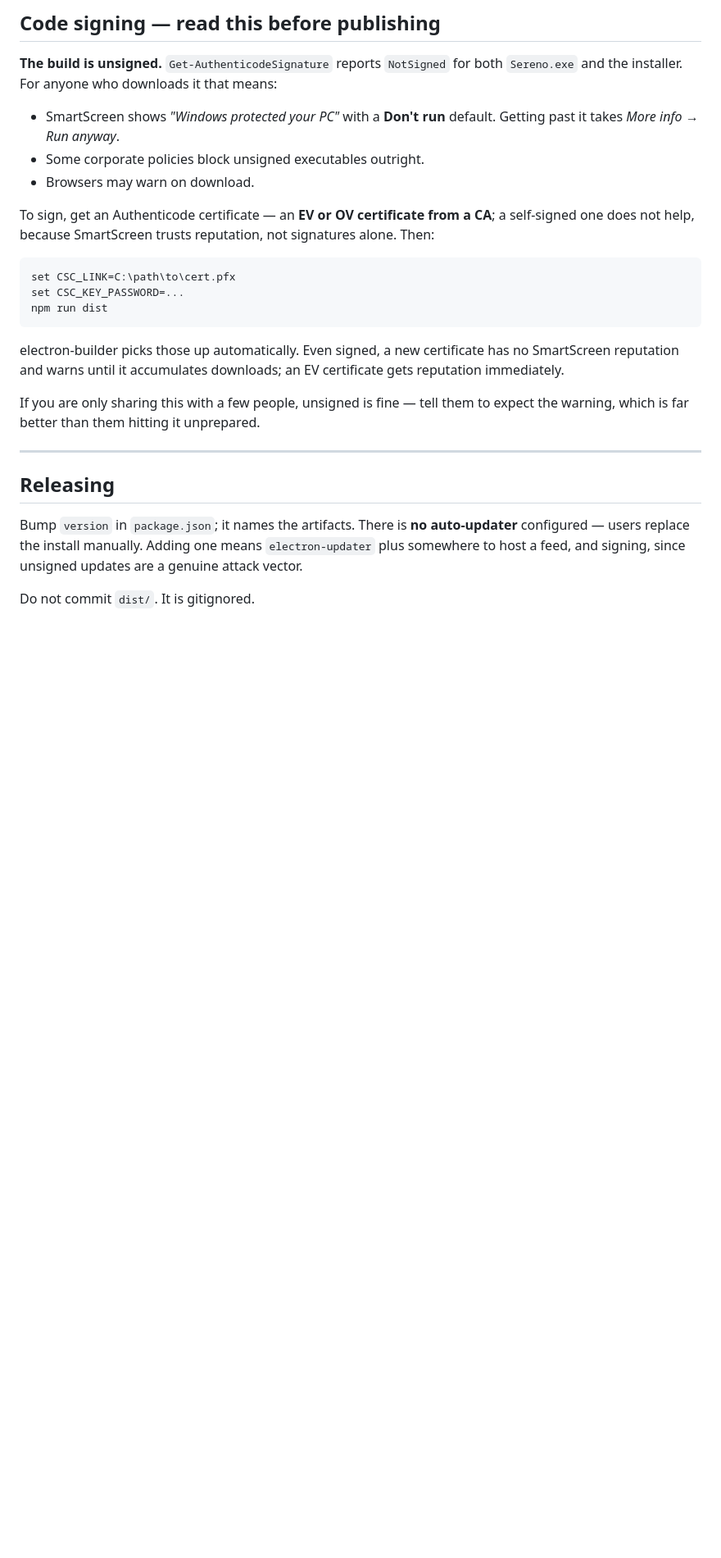
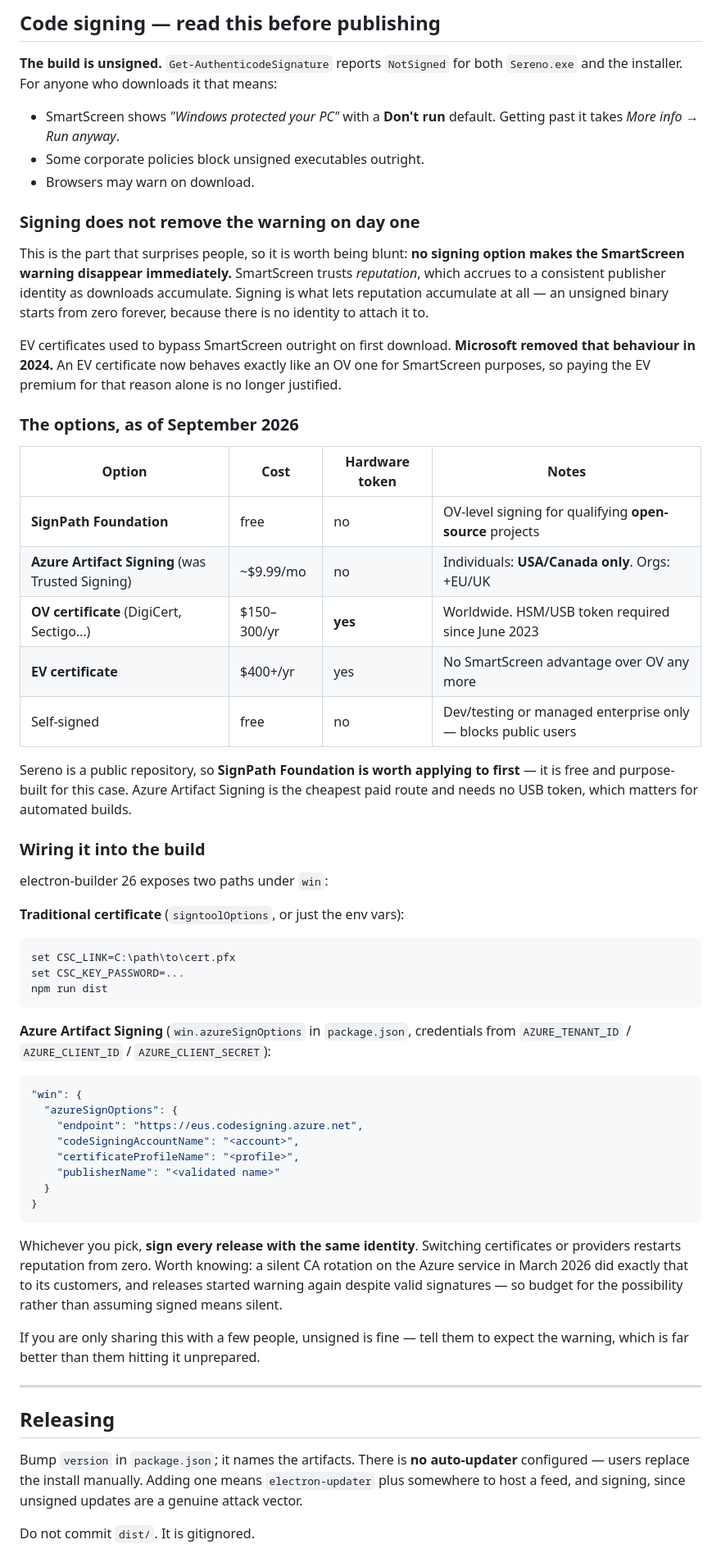
Before and after one commit to homestockr/sereno, a Markdown page: docs/distributing.md, the part around the change. Shown at 82% size. GitHub-like rendering; blank space fills up the shorter version.

Commit message:
Correct the code-signing guidance
The previous text claimed an EV certificate "gets reputation immediately".
Microsoft removed that behaviour in 2024: EV-signed files now build SmartScreen
reputation exactly like OV ones, so the EV premium buys nothing for this purpose.
Acting on the old advice would have meant paying $400+/yr for no benefit.

Replaces it with the current options (Sep 2026): SignPath Foundation (free, for
open source, which this repo now qualifies for), Azure Artifact Signing (formerly
Trusted Signing, ~$9.99/mo, no hardware token, individuals limited to US/Canada),
OV certificates (now requiring an HSM or USB token since the June 2023 CA/Browser
Forum rule), and EV.

Also states plainly what none of them do: remove the SmartScreen warning on day
one. Reputation accrues to a consistent publisher identity over downloads.

Documents both electron-builder 26 paths, win.signtoolOptions and
win.azureSignOptions.

Co-Authored-By: Claude Opus 5 <noreply@anthropic.com>
Claude-Session: https://claude.ai/code/session_01CtGAvyTxvjYivqMFaWNrqD

````diff
--- a/docs/distributing.md
+++ b/docs/distributing.md
@@ -98,9 +98,39 @@ Zip users should disconnect from inside the app before deleting the folder.
 - Some corporate policies block unsigned executables outright.
 - Browsers may warn on download.
 
-To sign, get an Authenticode certificate — an **EV or OV certificate from a CA**;
-a self-signed one does not help, because SmartScreen trusts reputation, not
-signatures alone. Then:
+### Signing does not remove the warning on day one
+
+This is the part that surprises people, so it is worth being blunt: **no signing
+option makes the SmartScreen warning disappear immediately.** SmartScreen trusts
+*reputation*, which accrues to a consistent publisher identity as downloads
+accumulate. Signing is what lets reputation accumulate at all — an unsigned
+binary starts from zero forever, because there is no identity to attach it to.
+
+EV certificates used to bypass SmartScreen outright on first download. **Microsoft
+removed that behaviour in 2024.** An EV certificate now behaves exactly like an OV
+one for SmartScreen purposes, so paying the EV premium for that reason alone is no
+longer justified.
+
+### The options, as of September 2026
+
+| Option | Cost | Hardware token | Notes |
+|---|---|---|---|
+| **SignPath Foundation** | free | no | OV-level signing for qualifying **open-source** projects |
+| **Azure Artifact Signing** (was Trusted Signing) | ~$9.99/mo | no | Individuals: **USA/Canada only**. Orgs: +EU/UK |
+| **OV certificate** (DigiCert, Sectigo…) | $150–300/yr | **yes** | Worldwide. HSM/USB token required since June 2023 |
+| **EV certificate** | $400+/yr | yes | No SmartScreen advantage over OV any more |
+| Self-signed | free | no | Dev/testing or managed enterprise only — blocks public users |
+
+Sereno is a public repository, so **SignPath Foundation is worth applying to
+first** — it is free and purpose-built for this case. Azure Artifact Signing is
+the cheapest paid route and needs no USB token, which matters for automated
+builds.
+
+### Wiring it into the build
+
+electron-builder 26 exposes two paths under `win`:
+
+**Traditional certificate** (`signtoolOptions`, or just the env vars):
 
 ```sh
 set CSC_LINK=C:\path\to\cert.pfx
@@ -108,9 +138,25 @@ set CSC_KEY_PASSWORD=...
 npm run dist
 ```
 
-electron-builder picks those up automatically. Even signed, a new certificate has
-no SmartScreen reputation and warns until it accumulates downloads; an EV
-certificate gets reputation immediately.
+**Azure Artifact Signing** (`win.azureSignOptions` in `package.json`, credentials
+from `AZURE_TENANT_ID` / `AZURE_CLIENT_ID` / `AZURE_CLIENT_SECRET`):
+
+```json
+"win": {
+  "azureSignOptions": {
+    "endpoint": "https://eus.codesigning.azure.net",
+    "codeSigningAccountName": "<account>",
+    "certificateProfileName": "<profile>",
+    "publisherName": "<validated name>"
+  }
+}
+```
+
+Whichever you pick, **sign every release with the same identity**. Switching
+certificates or providers restarts reputation from zero. Worth knowing: a silent
+CA rotation on the Azure service in March 2026 did exactly that to its customers,
+and releases started warning again despite valid signatures — so budget for the
+possibility rather than assuming signed means silent.
 
 If you are only sharing this with a few people, unsigned is fine — tell them to
 expect the warning, which is far better than them hitting it unprepared.
````
